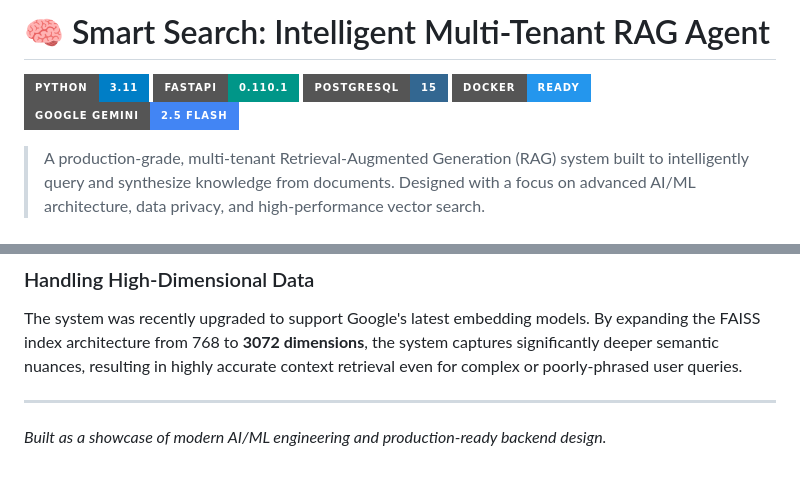
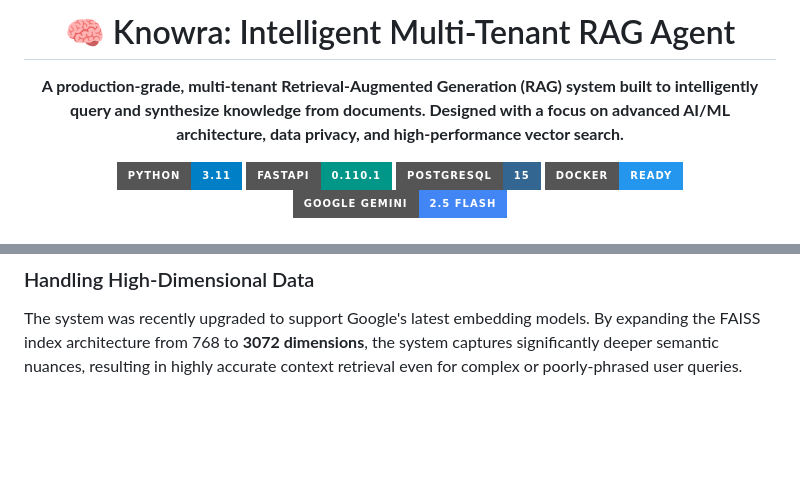
Before and after one commit to Shashank-Jadhav9718/Knowra, a Markdown page: README.md, 2 parts joined by grey strips. GitHub-like rendering; badges without logos; blank space fills up the shorter version.

```diff
--- a/README.md
+++ b/README.md
@@ -1,10 +1,14 @@
-# 🧠 Smart Search: Intelligent Multi-Tenant RAG Agent
+<div align="center">
+  <h1>🧠 Knowra: Intelligent Multi-Tenant RAG Agent</h1>
+  <p>
+    <b>A production-grade, multi-tenant Retrieval-Augmented Generation (RAG) system built to intelligently query and synthesize knowledge from documents. Designed with a focus on advanced AI/ML architecture, data privacy, and high-performance vector search.</b>
+  </p>
 
-![Python](https://img.shields.io/badge/Python-3.11-blue?style=for-the-badge&logo=python)
-![FastAPI](https://img.shields.io/badge/FastAPI-0.110.1-009688?style=for-the-badge&logo=fastapi)
-![PostgreSQL](https://img.shields.io/badge/PostgreSQL-15-336791?style=for-the-badge&logo=postgresql)
-![Docker](https://img.shields.io/badge/Docker-Ready-2496ED?style=for-the-badge&logo=docker)
-![Gemini](https://img.shields.io/badge/Google_Gemini-2.5_Flash-4285F4?style=for-the-badge&logo=google)
+  ![Python](https://img.shields.io/badge/Python-3.11-blue?style=for-the-badge&logo=python)
+  ![FastAPI](https://img.shields.io/badge/FastAPI-0.110.1-009688?style=for-the-badge&logo=fastapi)
+  ![PostgreSQL](https://img.shields.io/badge/PostgreSQL-15-336791?style=for-the-badge&logo=postgresql)
+  ![Docker](https://img.shields.io/badge/Docker-Ready-2496ED?style=for-the-badge&logo=docker)
+  ![Gemini](https://img.shields.io/badge/Google_Gemini-2.5_Flash-4285F4?style=for-the-badge&logo=google)
 
-> A production-grade, multi-tenant Retrieval-Augmented Generation (RAG) system built to intelligently query and synthesize knowledge from documents. Designed with a focus on advanced AI/ML architecture, data privacy, and high-performance vector search.
+</div>
 
@@ -91,6 +105,3 @@ FAISS does not natively support tenant partitioning. To solve this, the system i
 
 ### Handling High-Dimensional Data
 The system was recently upgraded to support Google's latest embedding models. By expanding the FAISS index architecture from 768 to **3072 dimensions**, the system captures significantly deeper semantic nuances, resulting in highly accurate context retrieval even for complex or poorly-phrased user queries.
-
----
-*Built as a showcase of modern AI/ML engineering and production-ready backend design.*
```
Also changed, not shown: other parts of README.md (+19 -9 lines).
